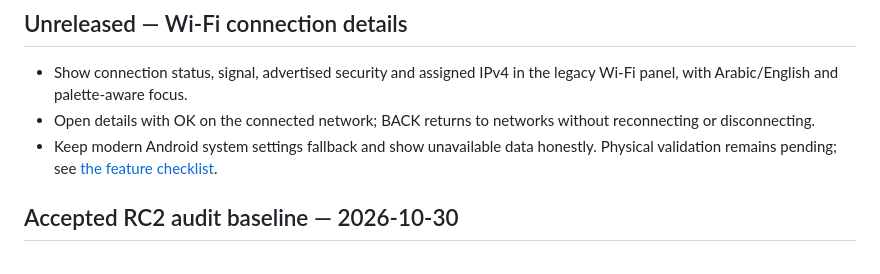
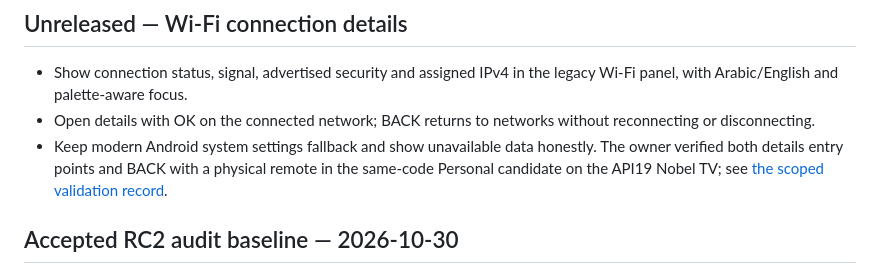
Before and after one commit to MansourAlotaibi/ufuq-launcher, a Markdown page: CHANGELOG.md, the part around the change. Drawn GitHub-style.

```diff
--- a/CHANGELOG.md
+++ b/CHANGELOG.md
@@ -4,7 +4,7 @@
 
 - Show connection status, signal, advertised security and assigned IPv4 in the legacy Wi-Fi panel, with Arabic/English and palette-aware focus.
 - Open details with OK on the connected network; BACK returns to networks without reconnecting or disconnecting.
-- Keep modern Android system settings fallback and show unavailable data honestly. Physical validation remains pending; see [the feature checklist](docs/WIFI-CONNECTION-DETAILS.md).
+- Keep modern Android system settings fallback and show unavailable data honestly. The owner verified both details entry points and BACK with a physical remote in the same-code Personal candidate on the API19 Nobel TV; see [the scoped validation record](docs/WIFI-CONNECTION-DETAILS.md).
 
 ## Accepted RC2 audit baseline — 2026-10-30
 
```
Also changed, not shown: docs/WIFI-CONNECTION-DETAILS.md (+6 -2 lines).
